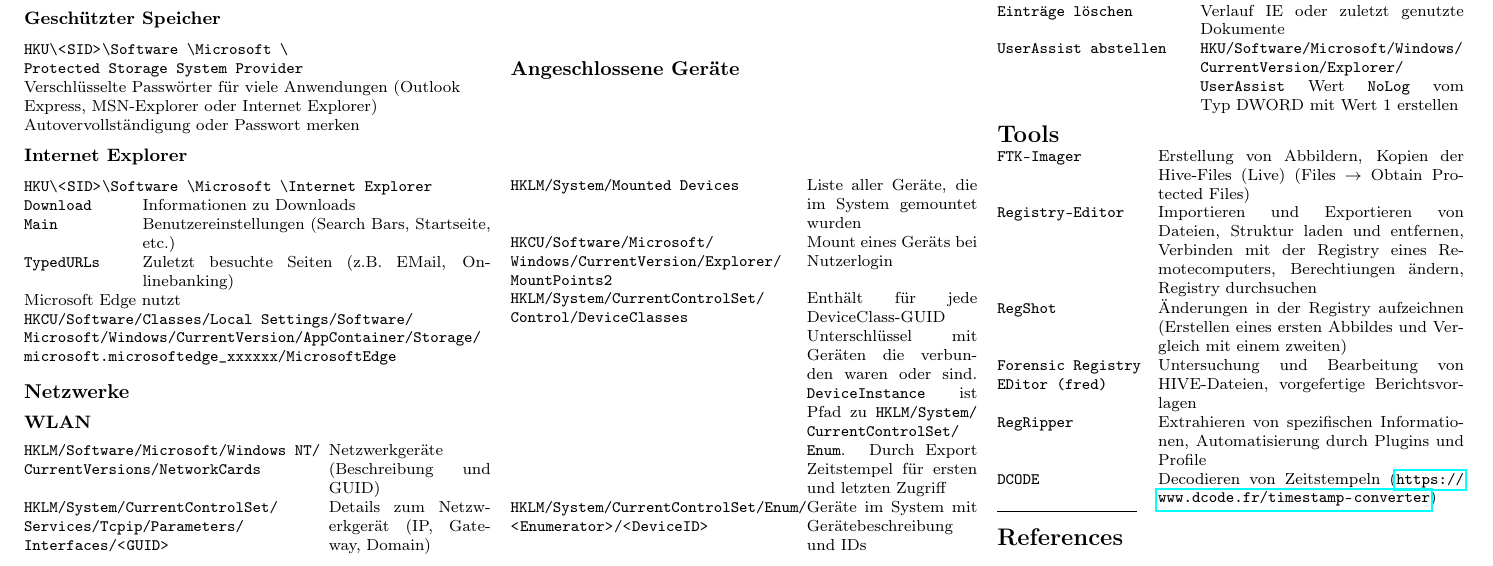
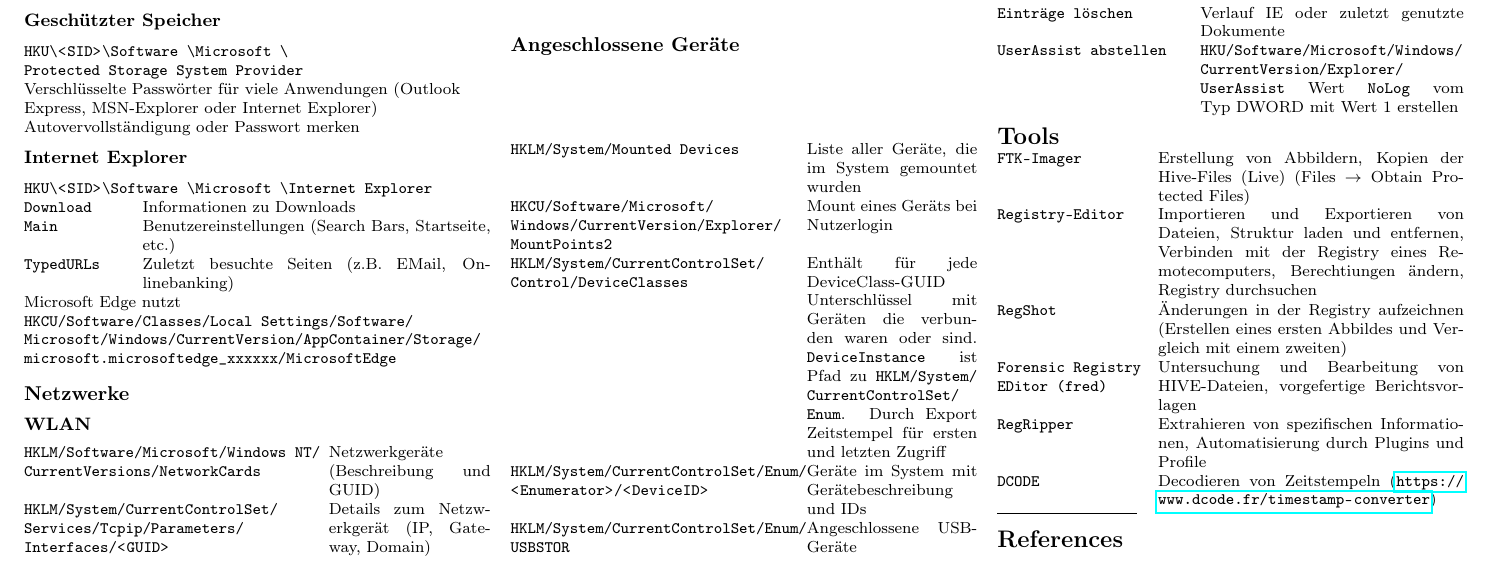
Before and after one commit to michkoll/latex-template-cheatsheet, a LaTeX document (cheatsheet.tex, which reads forensics-registry/registry.tex): part of page 2 of 2, cut so that both start at the same text. Compiled offline with pdfLaTeX.

Commit message:
bugfixes

```diff
--- a/forensics-registry/registry.tex
+++ b/forensics-registry/registry.tex
@@ -226,6 +226,7 @@
 	\texttt{\path{HKCU/Software/Microsoft/Windows/CurrentVersion/Explorer/MountPoints2}} & Mount eines Geräts bei Nutzerlogin\\
 	\texttt{\path{HKLM/System/CurrentControlSet/Control/DeviceClasses}} & Enthält für jede DeviceClass-GUID Unterschlüssel mit Geräten die verbunden waren oder sind. \texttt{DeviceInstance} ist Pfad zu \texttt{\path{HKLM/System/CurrentControlSet/Enum}}. Durch Export Zeitstempel für ersten und letzten Zugriff\\
 	\texttt{\path{HKLM/System/CurrentControlSet/Enum/<Enumerator>/<DeviceID>}} & Geräte im System mit Gerätebeschreibung und IDs\\
+	\texttt{\path{HKLM/System/CurrentControlSet/Enum/USBSTOR}} & Angeschlossene USB-Geräte
 \end{tabular}
 
 \section{Antiforensische Maßnahmen}
```
Also changed, not shown: cheatsheet.pdf.
